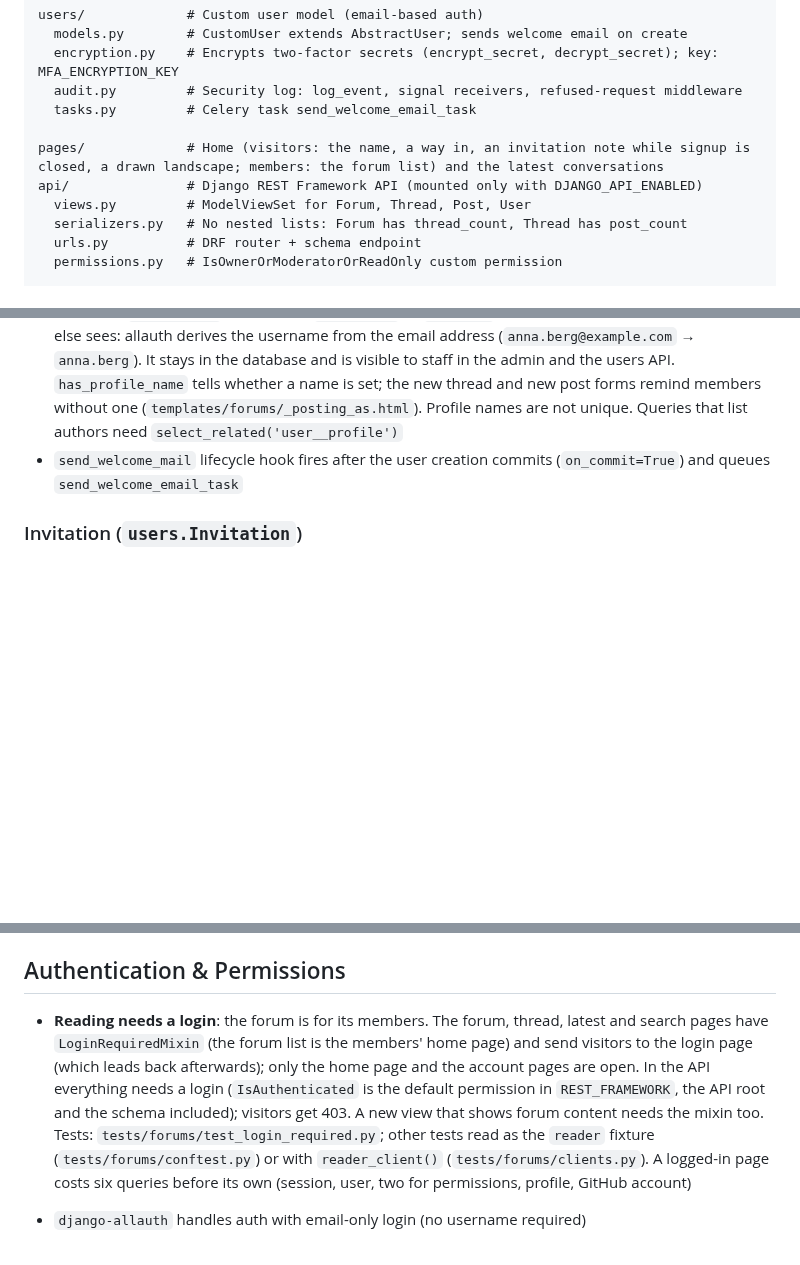
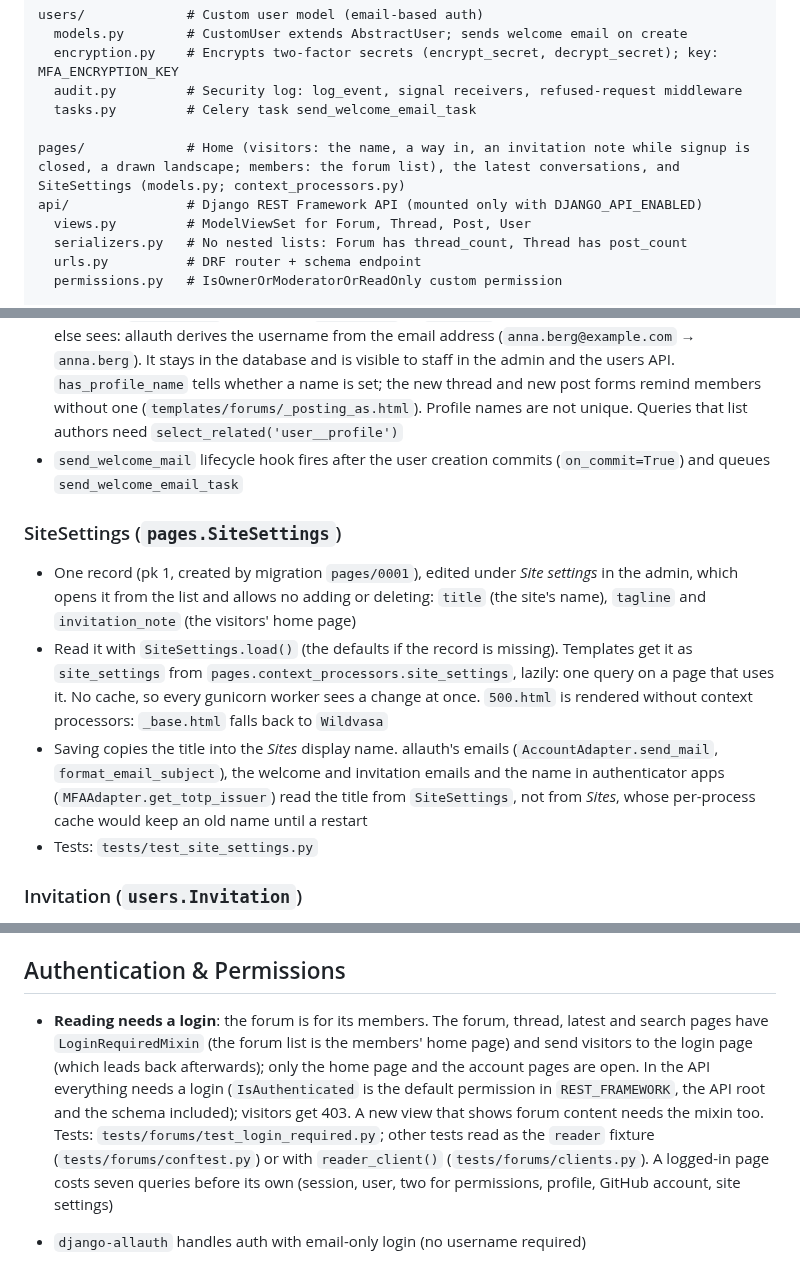
Before and after one commit to Joeriksson/django-forums-app, a Markdown page: CLAUDE.md, 3 parts joined by grey strips. GitHub-like rendering; blank space fills up the shorter version.

Commit message:
Docs: site settings
Co-Authored-By: Claude Opus 5.5 <noreply@anthropic.com>

```diff
--- a/CLAUDE.md
+++ b/CLAUDE.md
@@ -116,7 +116,7 @@ users/             # Custom user model (email-based auth)
   audit.py         # Security log: log_event, signal receivers, refused-request middleware
   tasks.py         # Celery task send_welcome_email_task
 
-pages/             # Home (visitors: the name, a way in, an invitation note while signup is closed, a drawn landscape; members: the forum list) and the latest conversations
+pages/             # Home (visitors: the name, a way in, an invitation note while signup is closed, a drawn landscape; members: the forum list), the latest conversations, and SiteSettings (models.py; context_processors.py)
 api/               # Django REST Framework API (mounted only with DJANGO_API_ENABLED)
   views.py         # ModelViewSet for Forum, Thread, Post, User
   serializers.py   # No nested lists: Forum has thread_count, Thread has post_count
@@ -185,6 +185,12 @@ static/            # Static file sources (our CSS and JS, fonts, icons, the favi
 - **Names shown to others** come from `user.display_name`: the profile's first and last name if set, otherwise `Member <id>`. Never print `{{ user }}` or `username` on a page or in a mail that someone else sees: allauth derives the username from the email address (`anna.berg@example.com` → `anna.berg`). It stays in the database and is visible to staff in the admin and the users API. `has_profile_name` tells whether a name is set; the new thread and new post forms remind members without one (`templates/forums/_posting_as.html`). Profile names are not unique. Queries that list authors need `select_related('user__profile')`
 - `send_welcome_mail` lifecycle hook fires after the user creation commits (`on_commit=True`) and queues `send_welcome_email_task`
 
+### SiteSettings (`pages.SiteSettings`)
+- One record (pk 1, created by migration `pages/0001`), edited under *Site settings* in the admin, which opens it from the list and allows no adding or deleting: `title` (the site's name), `tagline` and `invitation_note` (the visitors' home page)
+- Read it with `SiteSettings.load()` (the defaults if the record is missing). Templates get it as `site_settings` from `pages.context_processors.site_settings`, lazily: one query on a page that uses it. No cache, so every gunicorn worker sees a change at once. `500.html` is rendered without context processors: `_base.html` falls back to `Wildvasa`
+- Saving copies the title into the *Sites* display name. allauth's emails (`AccountAdapter.send_mail`, `format_email_subject`), the welcome and invitation emails and the name in authenticator apps (`MFAAdapter.get_totp_issuer`) read the title from `SiteSettings`, not from *Sites*, whose per-process cache would keep an old name until a restart
+- Tests: `tests/test_site_settings.py`
+
 ### Invitation (`users.Invitation`)
 - `email`, `key` (random, unique), `invited_by`, `created`, `sent_at`, `accepted_at`, `accepted_by`
 - Valid while unused and younger than `INVITATION_EXPIRY_DAYS` (7, in `base.py`): `Invitation.objects.valid()` / `is_valid()`
@@ -236,7 +242,7 @@ The Redis cache (`CACHES` in `base.py`) is still used by allauth's rate limits a
 
 ## Authentication & Permissions
 
-- **Reading needs a login**: the forum is for its members. The forum, thread, latest and search pages have `LoginRequiredMixin` (the forum list is the members' home page) and send visitors to the login page (which leads back afterwards); only the home page and the account pages are open. In the API everything needs a login (`IsAuthenticated` is the default permission in `REST_FRAMEWORK`, the API root and the schema included); visitors get 403. A new view that shows forum content needs the mixin too. Tests: `tests/forums/test_login_required.py`; other tests read as the `reader` fixture (`tests/forums/conftest.py`) or with `reader_client()` (`tests/forums/clients.py`). A logged-in page costs six queries before its own (session, user, two for permissions, profile, GitHub account)
+- **Reading needs a login**: the forum is for its members. The forum, thread, latest and search pages have `LoginRequiredMixin` (the forum list is the members' home page) and send visitors to the login page (which leads back afterwards); only the home page and the account pages are open. In the API everything needs a login (`IsAuthenticated` is the default permission in `REST_FRAMEWORK`, the API root and the schema included); visitors get 403. A new view that shows forum content needs the mixin too. Tests: `tests/forums/test_login_required.py`; other tests read as the `reader` fixture (`tests/forums/conftest.py`) or with `reader_client()` (`tests/forums/clients.py`). A logged-in page costs seven queries before its own (session, user, two for permissions, profile, GitHub account, site settings)
 
 - `django-allauth` handles auth with email-only login (no username required)
 - **Email addresses must be confirmed** (`ACCOUNT_EMAIL_VERIFICATION = 'mandatory'` in `base.py`, every environment): signup mails a link and logs nobody in before it is used. allauth checks at every login, so an account made without signup (`createsuperuser`, the admin) gets the mail at its first login; in development the link is printed to the console. Invitation and GitHub signups arrive verified. Tests that log in through the login form need the `verify_email` fixture (root `conftest.py`); `force_login` and API tokens don't
```
Also changed, not shown: other parts of CLAUDE.md (+1 -1 lines), docs/deployment-vps.md (+1 -1 lines).
